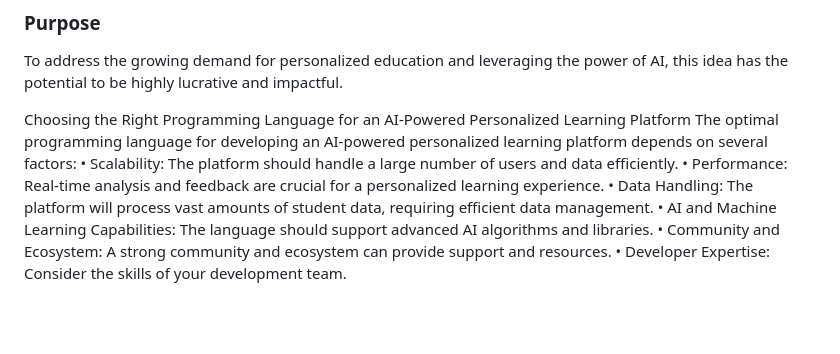
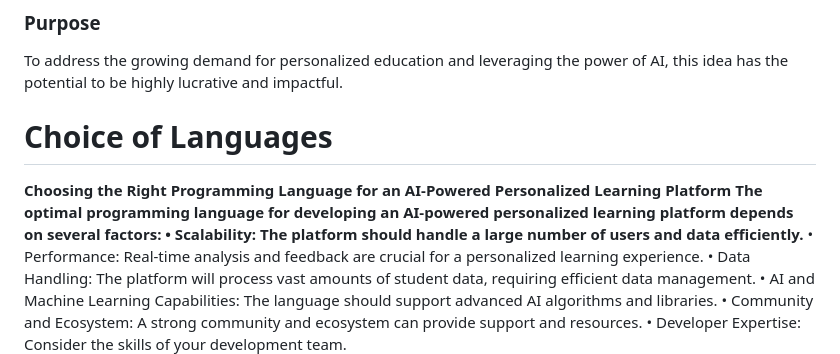
Before and after one commit to IghodaloEllis/Uzazi, a Markdown page: README.md, the part around the change. GitHub-like rendering; blank space fills up the shorter version.

```diff
--- a/README.md
+++ b/README.md
@@ -34,10 +34,10 @@ Develop an AI-powered personalized learning platform that adapts to each student
 ### Purpose
 To address the growing demand for personalized education and leveraging the power of AI, this idea has the potential to be highly lucrative and impactful.
 
-
-Choosing the Right Programming Language for an AI-Powered Personalized Learning Platform
+# Choice of Languages
+**Choosing the Right Programming Language for an AI-Powered Personalized Learning Platform
 The optimal programming language for developing an AI-powered personalized learning platform depends on several factors:
-    • Scalability: The platform should handle a large number of users and data efficiently.
+    • Scalability: The platform should handle a large number of users and data efficiently.**
     • Performance: Real-time analysis and feedback are crucial for a personalized learning experience.
     • Data Handling: The platform will process vast amounts of student data, requiring efficient data management.
     • AI and Machine Learning Capabilities: The language should support advanced AI algorithms and libraries.
```
